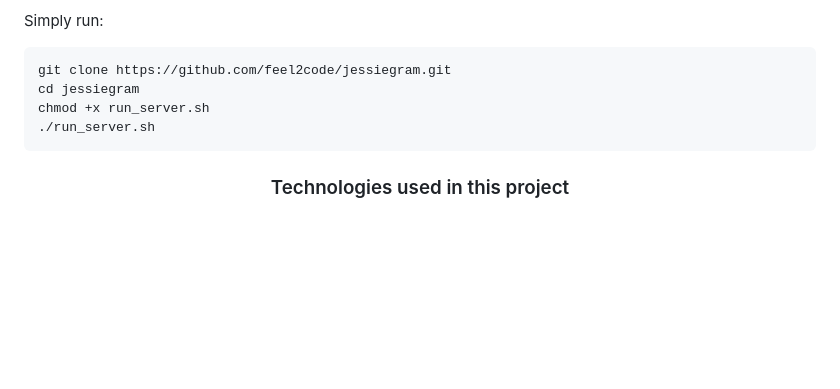
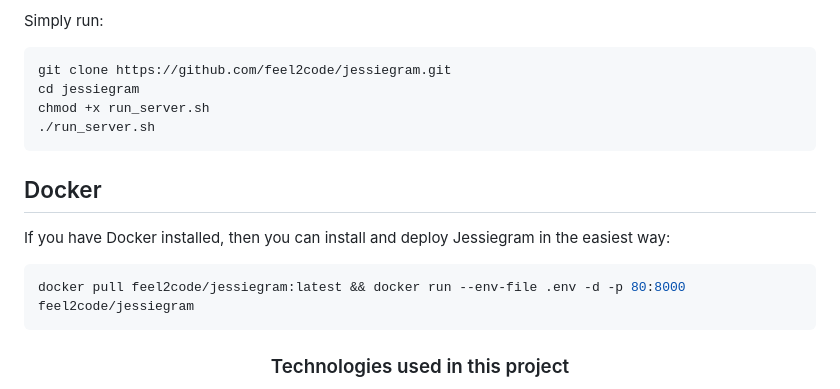
Before and after one commit to feel2code/jessiegram, a Markdown page: README.md, the part around the change. Drawn GitHub-style; blank space fills up the shorter version.

Commit message:
added installation script using Docker

````diff
--- a/README.md
+++ b/README.md
@@ -38,6 +38,12 @@ chmod +x run_server.sh
 ./run_server.sh
 ```
 
+## Docker
+If you have Docker installed, then you can install and deploy Jessiegram in the easiest way:
+```bash
+docker pull feel2code/jessiegram:latest && docker run --env-file .env -d -p 80:8000 feel2code/jessiegram
+```
+
 <h3 align="center"> Technologies used in this project</h3>
 <p align="center">
     <a href="http://www.djangoproject.com/"><img src="https://www.djangoproject.com/m/img/badges/djangopowered126x54.gif" border="0" style="height: 35px" alt="Powered by Django." title="Powered by Django." /></a>
````
